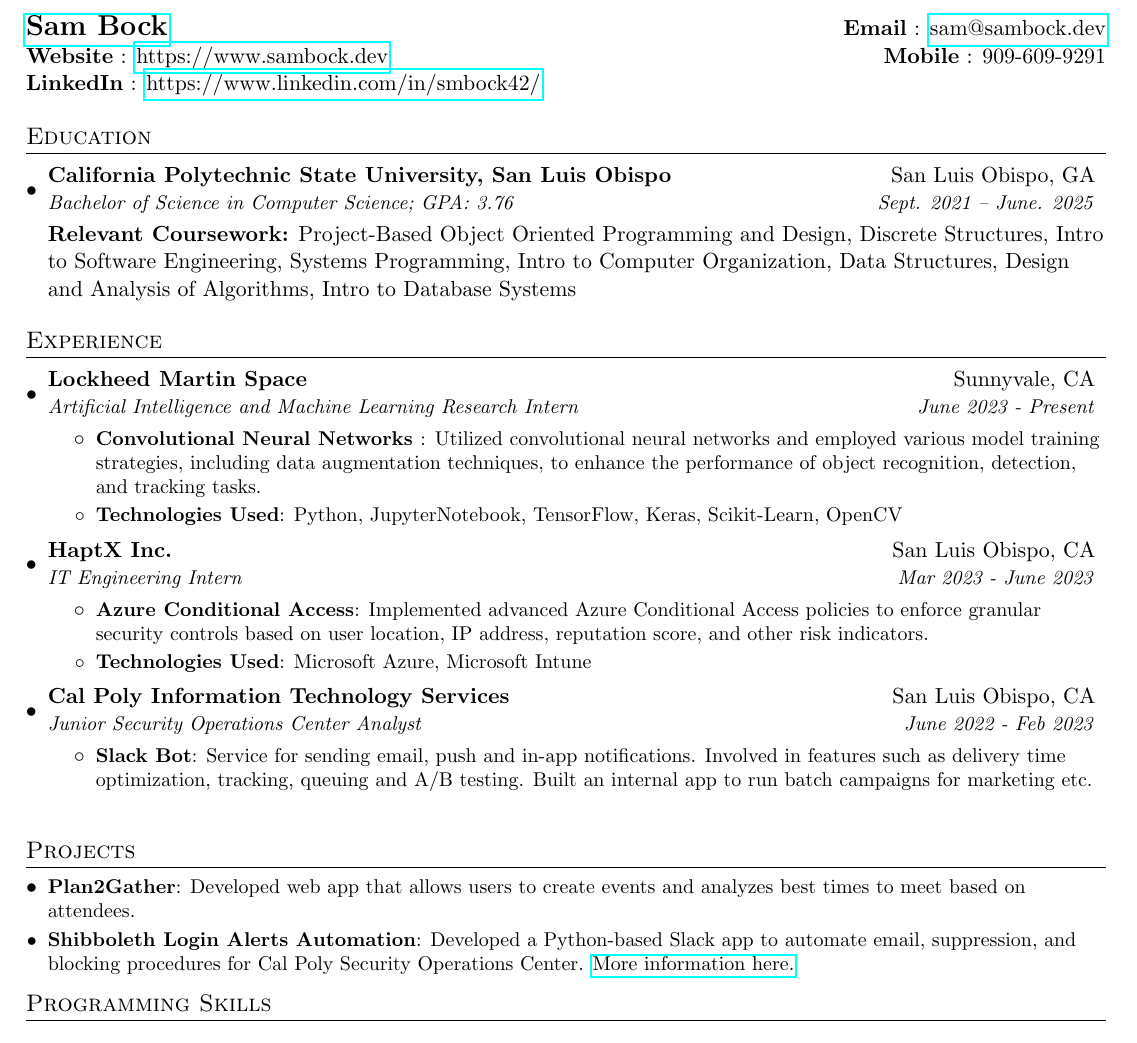
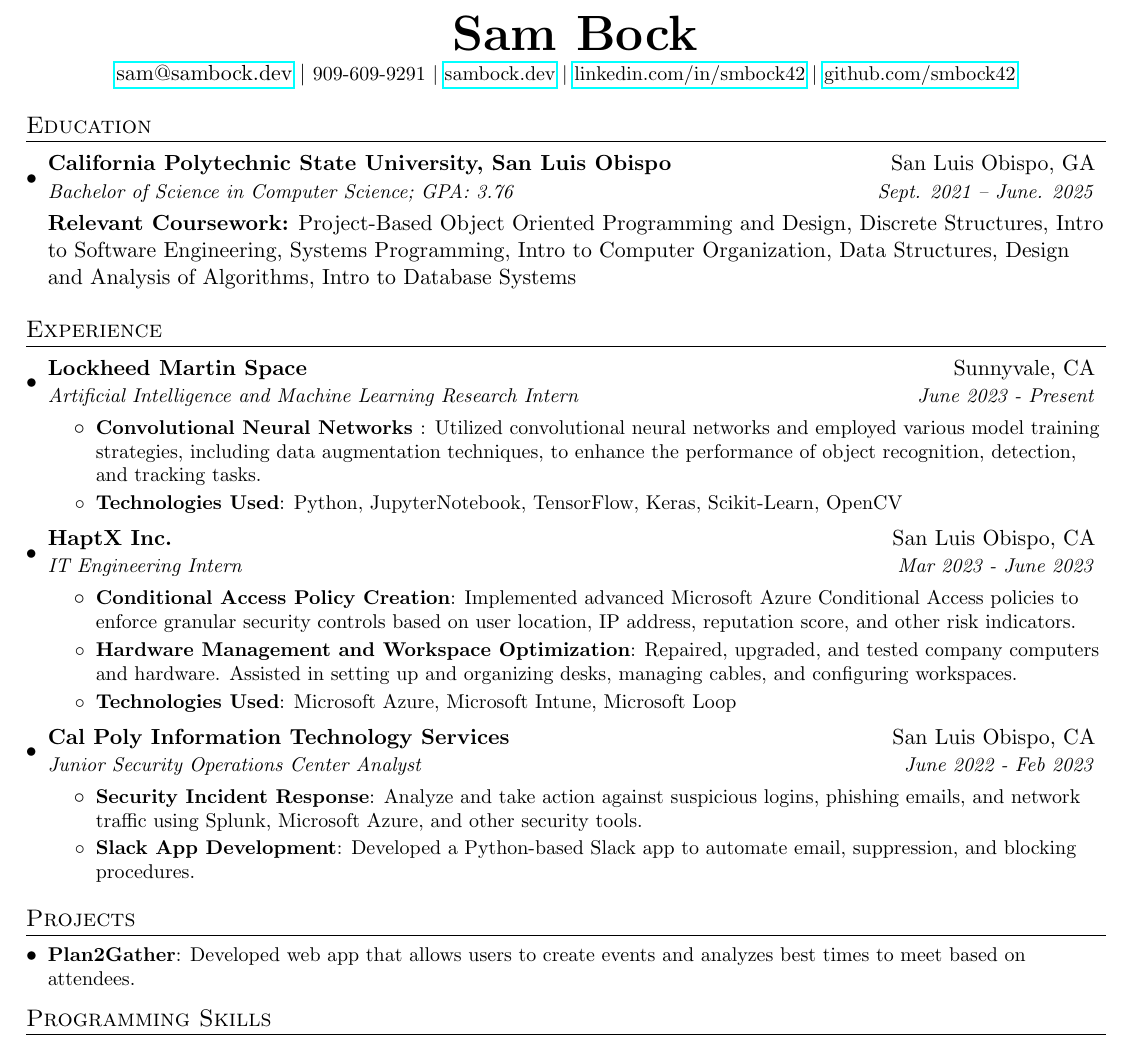
Before and after one commit to smbock42/resume, a LaTeX CV (resume.tex): part of the page, cut so that both start at the same text. Compiled offline with pdfLaTeX.

Commit message:
changed header and added more bullet points

```diff
--- a/resume.tex
+++ b/resume.tex
@@ -71,13 +71,13 @@
 
 \begin{document}
 
+
 %----------HEADING-----------------
-\begin{tabular*}{\textwidth}{l@{\extracolsep{\fill}}r}
-  \textbf{\href{http://sambock.dev/}{\Large Sam Bock}} & \textbf{Email} : \href{mailto:sam@sambock.dev}{sam@sambock.dev}\\
-  \textbf{Website} : \href{https://www.sambock.dev}{https://www.sambock.dev} & \textbf{Mobile} : 909-609-9291 \\
-  \textbf{LinkedIn} : \href{https://www.linkedin.com/in/smbock42/}{https://www.linkedin.com/in/smbock42/}
-\end{tabular*}
+\begin{center}
+  \textbf{\Huge \ \scshape Sam Bock} \\ \vspace{3pt}
+   \href{mailto:sam@sambock.dev}{sam@sambock.dev} $|$ \small 909-609-9291 $|$ \href{https://www.sambock.dev}{sambock.dev} $|$ \href{https://www.linkedin.com/in/smbock42}{linkedin.com/in/smbock42} $|$ \href{https://www.github.com/smbock42}{github.com/smbock42}
 
+\end{center}
 
 %-----------EDUCATION-----------------
 \section{Education}
@@ -108,11 +108,12 @@
       {HaptX Inc.}{San Luis Obispo, CA}
       {IT Engineering Intern}{Mar 2023 - June 2023}
       \resumeItemListStart
-        \resumeItem{Azure Conditional Access}
-          {Implemented advanced Azure Conditional Access policies to enforce granular security controls based on user location, IP address, reputation score, and other risk indicators.
+        \resumeItem{Conditional Access Policy Creation}
+          {Implemented advanced Microsoft Azure Conditional Access policies to enforce granular security controls based on user location, IP address, reputation score, and other risk indicators.
           }
+        \resumeItem{Hardware Management and Workspace Optimization}{Repaired, upgraded, and tested company computers and hardware. Assisted in setting up and organizing desks, managing cables, and configuring workspaces.}
         \resumeItem{Technologies Used}
-          {Microsoft Azure, Microsoft Intune}
+          {Microsoft Azure, Microsoft Intune, Microsoft Loop}
 
       \resumeItemListEnd
 
@@ -120,8 +121,10 @@
       {Cal Poly Information Technology Services}{San Luis Obispo, CA}
       {Junior Security Operations Center Analyst}{June 2022 - Feb 2023}
       \resumeItemListStart
-        \resumeItem{Slack Bot}
-          {Service for sending email, push and in-app notifications. Involved in features such as delivery time optimization, tracking, queuing and A/B testing. Built an internal app to run batch campaigns for marketing etc.}
+        \resumeItem{Security Incident Response}
+          {Analyze and take action against suspicious logins, phishing emails, and network traffic using Splunk, Microsoft Azure, and other security tools.}
+        \resumeItem{Slack App Development}
+          {Developed a Python-based Slack app to automate email, suppression, and blocking procedures.}
 
 
       \resumeItemListEnd
@@ -135,8 +138,6 @@
 \section{Projects}
   \resumeSubHeadingListStart
     \resumeSubItem{Plan2Gather}{Developed web app that allows users to create events and analyzes best times to meet based on attendees.}
-    \resumeSubItem{Shibboleth Login Alerts Automation}
-      {Developed a Python-based Slack app to automate email, suppression, and blocking procedures for Cal Poly Security Operations Center. \href{https://drive.google.com/file/d/1A1xKvJAO341vke3zSAPBEmQmdI7kiMtY/view}{More information here.}}
 %     \resumeSubItem{Mac Setup}
 %       {Book that gives step by step instructions on setting up developer environment on Mac OS.}
   \resumeSubHeadingListEnd
```
Also changed, not shown: resume.pdf, 4 other files.
